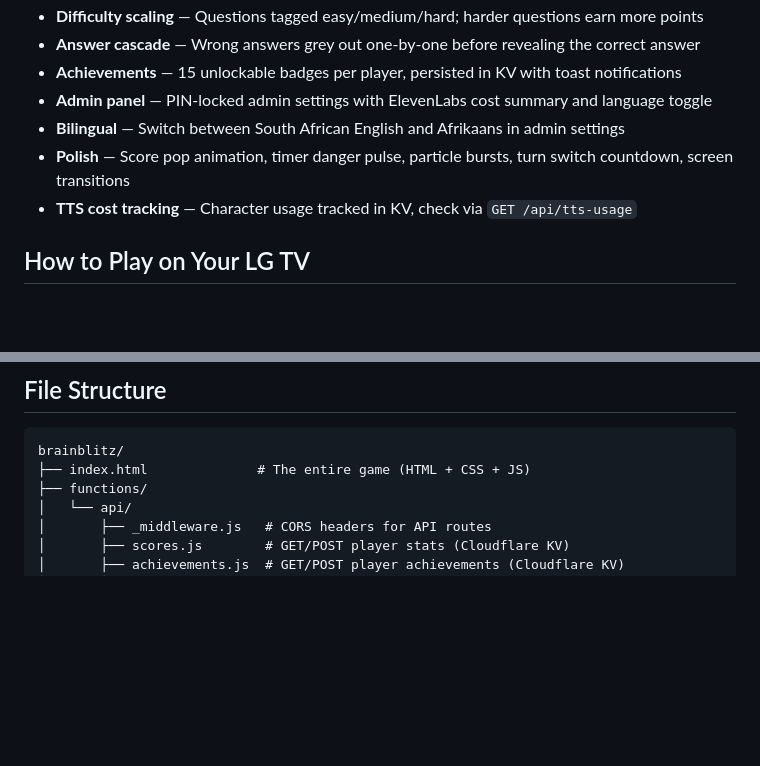
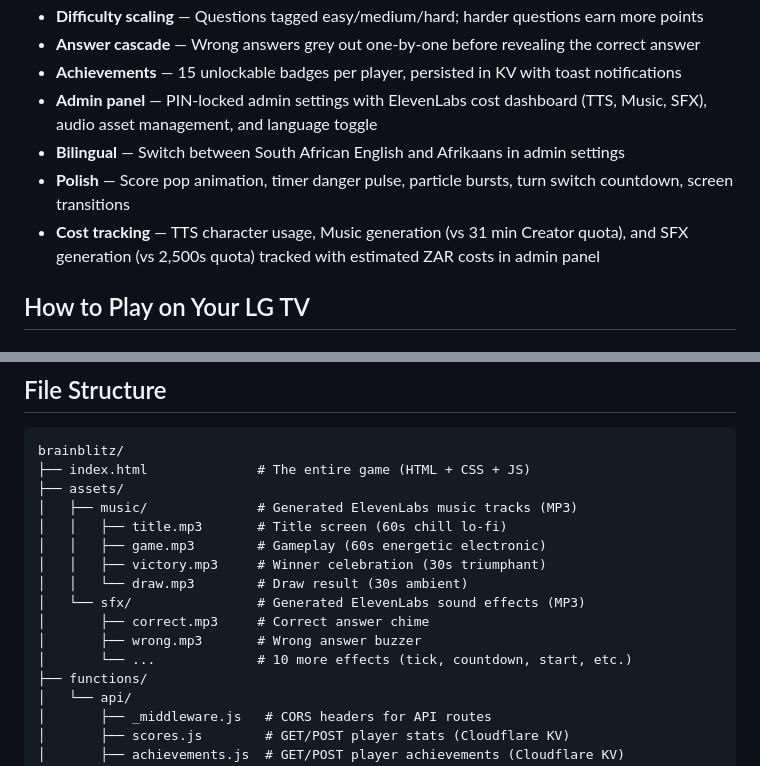
Before and after one commit to stewartburton/brainblitz, a Markdown page: README.md, 2 parts joined by grey strips. Rendered like a GitHub page; blank space fills up the shorter version.

Commit message:
docs: update CHANGELOG and README for v5.0.0 cost dashboard and assets
- CHANGELOG: add admin cost dashboard, local audio assets entries
- README: update admin panel description, cost tracking feature,
  file structure with assets/ directory

Co-Authored-By: Claude Opus 4.6 <noreply@anthropic.com>

````diff
--- a/README.md
+++ b/README.md
@@ -26,10 +26,10 @@ A Triviaverse-inspired two-player trivia game show built for LG webOS TVs (and a
 - **Difficulty scaling** — Questions tagged easy/medium/hard; harder questions earn more points
 - **Answer cascade** — Wrong answers grey out one-by-one before revealing the correct answer
 - **Achievements** — 15 unlockable badges per player, persisted in KV with toast notifications
-- **Admin panel** — PIN-locked admin settings with ElevenLabs cost summary and language toggle
+- **Admin panel** — PIN-locked admin settings with ElevenLabs cost dashboard (TTS, Music, SFX), audio asset management, and language toggle
 - **Bilingual** — Switch between South African English and Afrikaans in admin settings
 - **Polish** — Score pop animation, timer danger pulse, particle bursts, turn switch countdown, screen transitions
-- **TTS cost tracking** — Character usage tracked in KV, check via `GET /api/tts-usage`
+- **Cost tracking** — TTS character usage, Music generation (vs 31 min Creator quota), and SFX generation (vs 2,500s quota) tracked with estimated ZAR costs in admin panel
 
 ## How to Play on Your LG TV
 
@@ -88,6 +88,16 @@ The same `ELEVENLABS_API_KEY` powers AI-generated music and sound effects. With
 ```
 brainblitz/
 ├── index.html              # The entire game (HTML + CSS + JS)
+├── assets/
+│   ├── music/              # Generated ElevenLabs music tracks (MP3)
+│   │   ├── title.mp3       # Title screen (60s chill lo-fi)
+│   │   ├── game.mp3        # Gameplay (60s energetic electronic)
+│   │   ├── victory.mp3     # Winner celebration (30s triumphant)
+│   │   └── draw.mp3        # Draw result (30s ambient)
+│   └── sfx/                # Generated ElevenLabs sound effects (MP3)
+│       ├── correct.mp3     # Correct answer chime
+│       ├── wrong.mp3       # Wrong answer buzzer
+│       └── ...             # 10 more effects (tick, countdown, start, etc.)
 ├── functions/
 │   └── api/
 │       ├── _middleware.js   # CORS headers for API routes
````
Also changed, not shown: CHANGELOG.md (+3 -1 lines).
